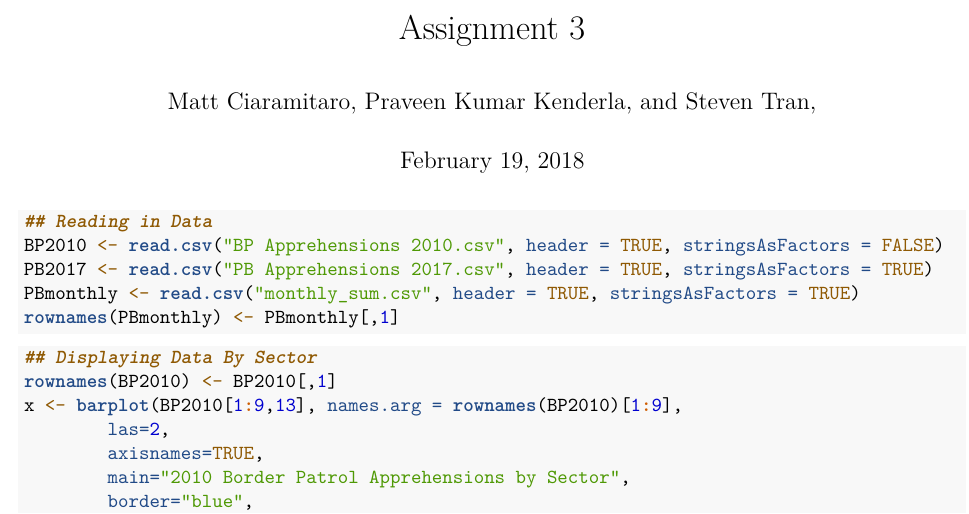
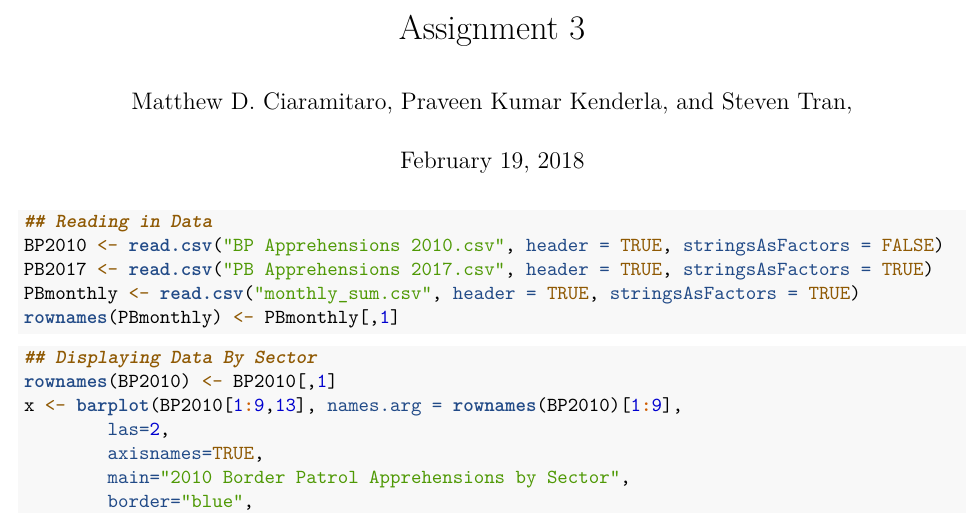
Before and after one commit to PraveenKenderlagit/Assignment_03, an R Markdown document (Assignment_03.Rmd): part of page 1 of 10, cut so that both start at the same text. Rendered offline with R 4.5, knitr and Pandoc, then LaTeX, with nearby package versions.

Commit message:
changed name

```diff
--- a/Assignment_03.Rmd
+++ b/Assignment_03.Rmd
@@ -1,6 +1,6 @@
 ---
 title: "Assignment 3"
-author: "Matt Ciaramitaro, Praveen Kumar Kenderla, and Steven Tran, "
+author: "Matthew D. Ciaramitaro, Praveen Kumar Kenderla, and Steven Tran, "
 date: "February 19, 2018"
 output: pdf_document
 ---
```
